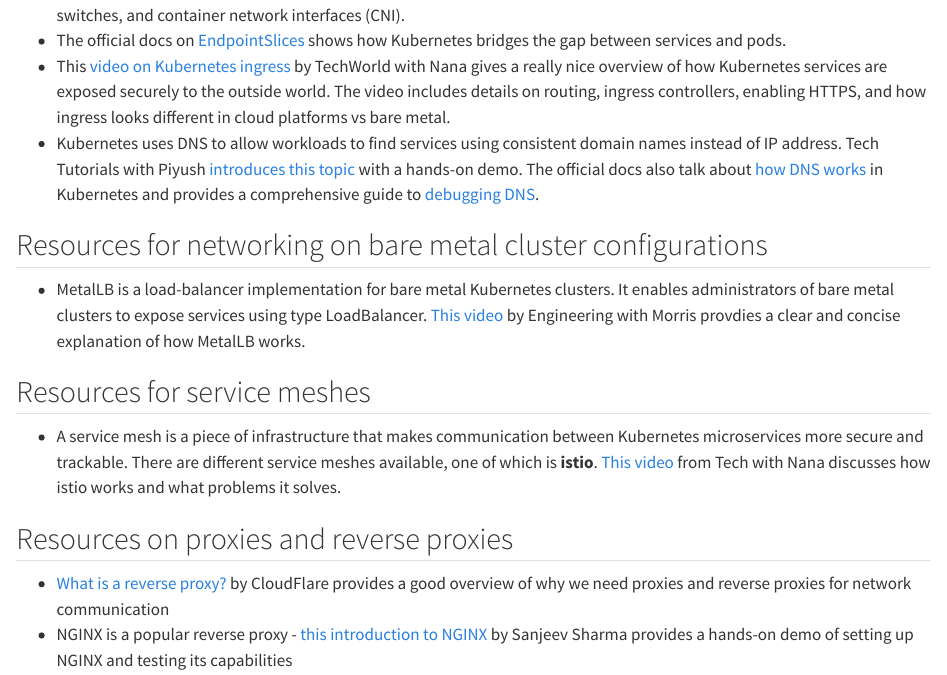
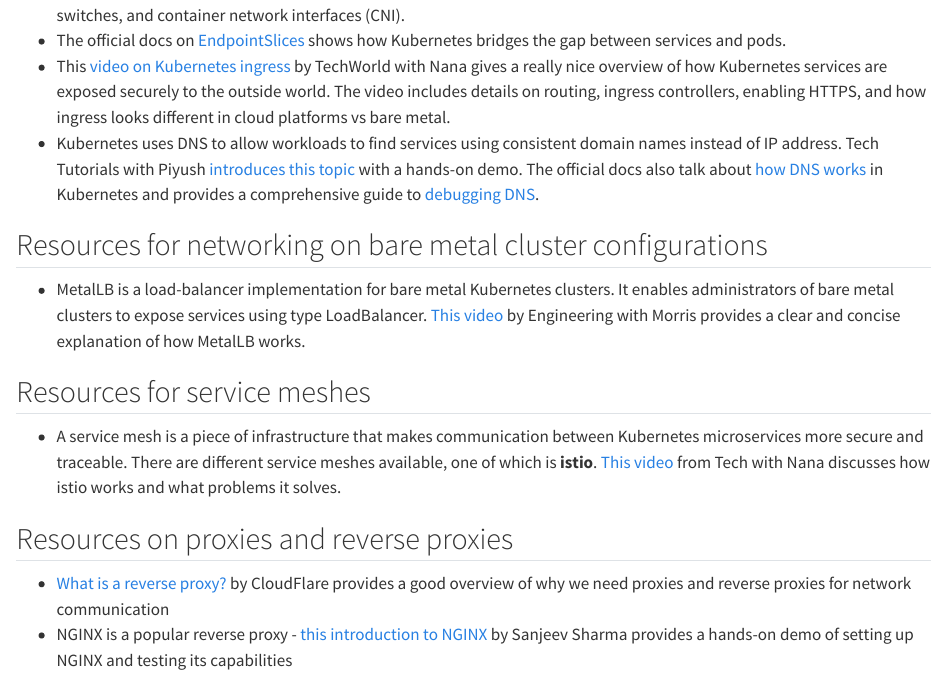
Before and after one commit to jamie-ralph/mlops-book, a Quarto document (networking.qmd): the page in a window 1100 px wide, from 470 px down. Rendered offline with R 4.5, knitr and Pandoc in place of Quarto, with nearby package versions.

Commit message:
fix typo

```diff
--- a/networking.qmd
+++ b/networking.qmd
@@ -11,3 +6,0 @@
-* The official docs on [EndpointSlices](https://kubernetes.io/docs/concepts/services-networking/endpoint-slices/) shows how Kubernetes bridges the gap between services and pods.
-* This [video on Kubernetes ingress](https://www.youtube.com/watch?v=80Ew_fsV4rM) by TechWorld with Nana gives a really nice overview of how Kubernetes services are exposed securely to the outside world. The video includes details on routing, ingress controllers, enabling HTTPS, and how ingress looks different in cloud platforms vs bare metal.
-* Kubernetes uses DNS to allow workloads to find services using consistent domain names instead of IP address. Tech Tutorials with Piyush [introduces this topic](https://www.youtube.com/watch?v=VcWpZoRAQXE) with a hands-on demo. The official docs also talk about [how DNS works](https://kubernetes.io/docs/concepts/services-networking/dns-pod-service/) in Kubernetes and provides a comprehensive guide to [debugging DNS](https://kubernetes.io/docs/tasks/administer-cluster/dns-debugging-resolution/).
@@ -14,13 +11,16 @@
+-   The official docs on [EndpointSlices](https://kubernetes.io/docs/concepts/services-networking/endpoint-slices/) shows how Kubernetes bridges the gap between services and pods.
+-   This [video on Kubernetes ingress](https://www.youtube.com/watch?v=80Ew_fsV4rM) by TechWorld with Nana gives a really nice overview of how Kubernetes services are exposed securely to the outside world. The video includes details on routing, ingress controllers, enabling HTTPS, and how ingress looks different in cloud platforms vs bare metal.
+-   Kubernetes uses DNS to allow workloads to find services using consistent domain names instead of IP address. Tech Tutorials with Piyush [introduces this topic](https://www.youtube.com/watch?v=VcWpZoRAQXE) with a hands-on demo. The official docs also talk about [how DNS works](https://kubernetes.io/docs/concepts/services-networking/dns-pod-service/) in Kubernetes and provides a comprehensive guide to [debugging DNS](https://kubernetes.io/docs/tasks/administer-cluster/dns-debugging-resolution/).
 
 ## Resources for networking on bare metal cluster configurations
 
-* MetalLB is a load-balancer implementation for bare metal Kubernetes clusters. It enables administrators of bare metal clusters to expose services using type LoadBalancer. [This video](https://www.youtube.com/watch?v=k8bxtsWe9qw) by Engineering with Morris provdies a clear and concise explanation of how MetalLB works.
+-   MetalLB is a load-balancer implementation for bare metal Kubernetes clusters. It enables administrators of bare metal clusters to expose services using type LoadBalancer. [This video](https://www.youtube.com/watch?v=k8bxtsWe9qw) by Engineering with Morris provides a clear and concise explanation of how MetalLB works.
 
 ## Resources for service meshes
 
-* A service mesh is a piece of infrastructure that makes communication between Kubernetes microservices more secure and trackable. There are different service meshes available, one of which is **istio**. [This video](https://istio.io/latest/about/service-mesh/) from Tech with Nana discusses how istio works and what problems it solves.
+-   A service mesh is a piece of infrastructure that makes communication between Kubernetes microservices more secure and traceable. There are different service meshes available, one of which is **istio**. [This video](https://istio.io/latest/about/service-mesh/) from Tech with Nana discusses how istio works and what problems it solves.
 
 ## Resources on proxies and reverse proxies
 
-* [What is a reverse proxy?](https://www.cloudflare.com/en-gb/learning/cdn/glossary/reverse-proxy/) by CloudFlare provides a good overview of why we need proxies and reverse proxies for network communication
-* NGINX is a popular reverse proxy - [this introduction to NGINX](https://dev.to/thesanjeevsharma/introduction-to-nginx-213b) by Sanjeev Sharma provides a hands-on demo of setting up NGINX and testing its capabilities
+-   [What is a reverse proxy?](https://www.cloudflare.com/en-gb/learning/cdn/glossary/reverse-proxy/) by CloudFlare provides a good overview of why we need proxies and reverse proxies for network communication
+-   NGINX is a popular reverse proxy - [this introduction to NGINX](https://dev.to/thesanjeevsharma/introduction-to-nginx-213b) by Sanjeev Sharma provides a hands-on demo of setting up NGINX and testing its capabilities
```
Also changed, not shown: networking.qmd (8 more changed lines).
